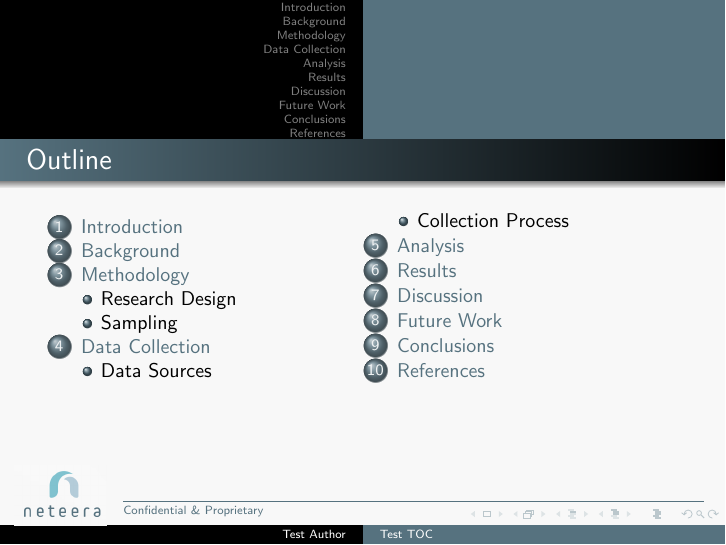
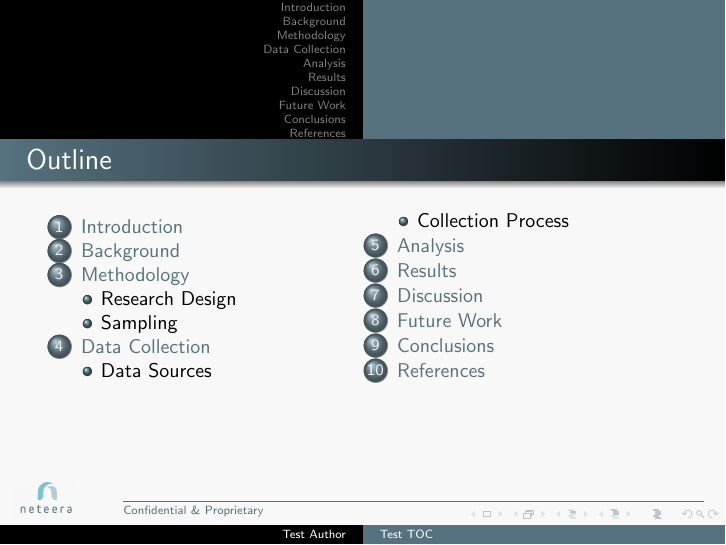
Before and after one commit to noamsneteera/latex_neteera_template, LaTeX slides (test.tex, which reads preamble.tex): page 2 of 16. Compiled offline with pdfLaTeX.

Commit message:
smaller logo

```diff
--- a/preamble.tex
+++ b/preamble.tex
@@ -50,8 +50,8 @@
 % Logo and banner only on normal slides
 \addtobeamertemplate{background}{
     \ifbool{beamer@plainframe}{}{
-        \begin{textblock*}{30pt}(0.02\paperwidth,0.855\paperheight)
-            \includegraphics[height=30pt]{neteera_logo.png}
+        \begin{textblock*}{20pt}(0.02\paperwidth,0.88\paperheight)
+            \includegraphics[height=20pt]{neteera_logo.png}
         \end{textblock*}
         \begin{textblock*}{0.8\paperwidth}(0.17\paperwidth,0.92\paperheight)
             \color{bannercolor}\rule{\textwidth}{0.3pt}
```
